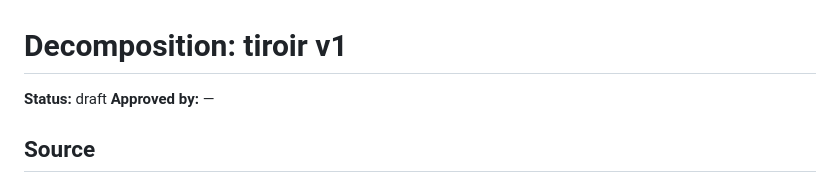
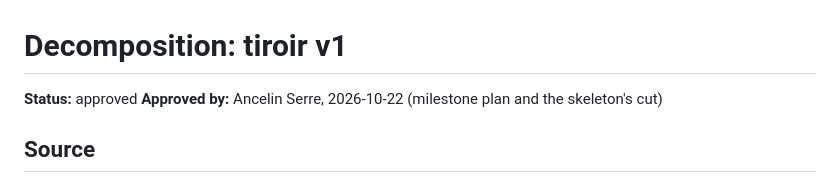
Before and after one commit to ancelin-code/tiroir, a Markdown page: delivery/decomposition.md, the part around the change. Drawn GitHub-style.

Commit message:
docs(delivery): approve the milestone plan and the skeleton's cut
Co-Authored-By: Claude Opus 5.5 <noreply@anthropic.com>

```diff
--- a/delivery/decomposition.md
+++ b/delivery/decomposition.md
@@ -1,7 +1,7 @@
 # Decomposition: tiroir v1
 
-**Status:** draft
-**Approved by:** —
+**Status:** approved
+**Approved by:** Ancelin Serre, 2026-10-22 (milestone plan and the skeleton's cut)
 
 ## Source
 
```
